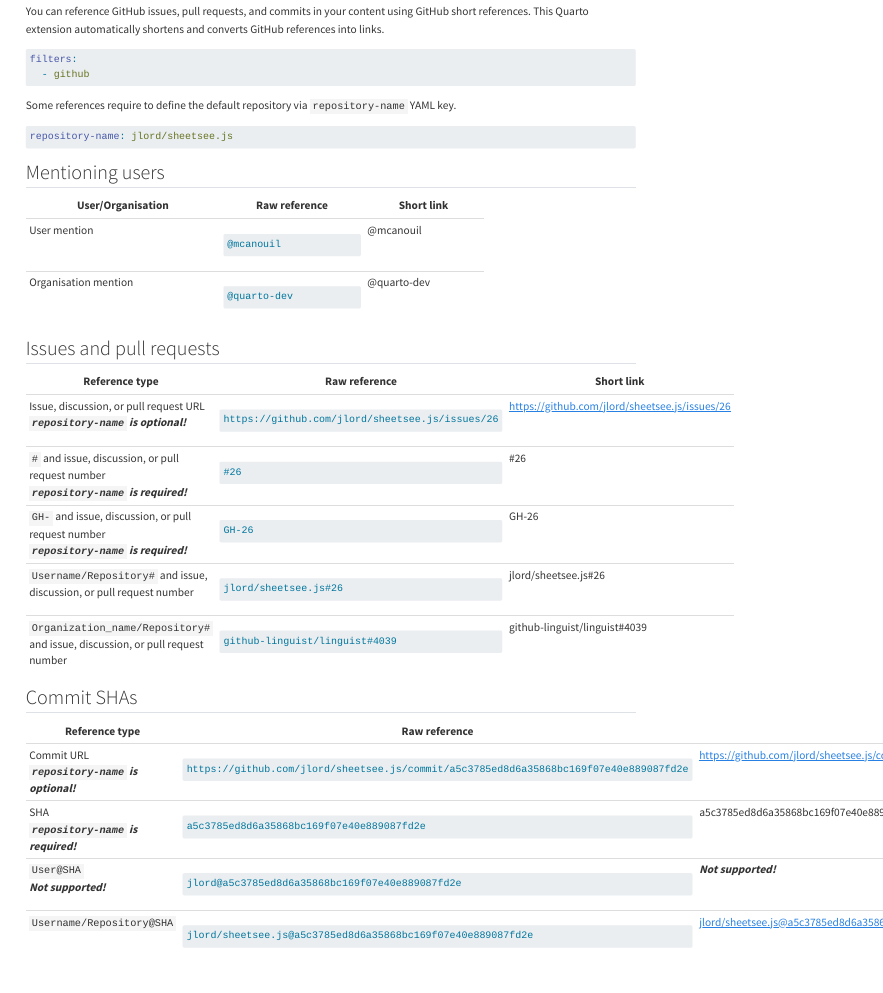
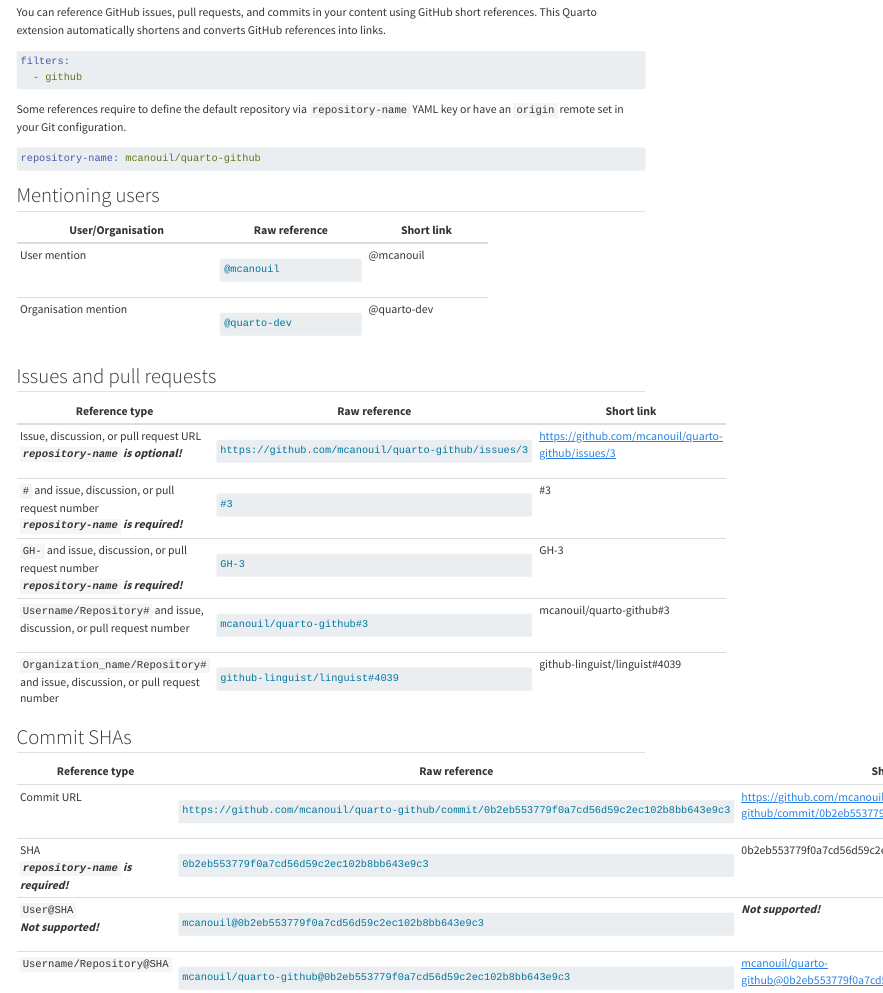
Before and after one commit to mcanouil/quarto-github, a Quarto document (example.qmd): the page in a window 1100 px wide, from 110 px down. Rendered offline with R 4.5, knitr and Pandoc in place of Quarto, with nearby package versions.

Commit message:
feat: automatic repository detection via git remote

````diff
--- a/_extensions/github/github.lua
+++ b/_extensions/github/github.lua
@@ -22,6 +22,8 @@
 # SOFTWARE.
 ]]
 
+local io = require 'io'
+
 local function is_empty(s)
   return s == nil or s == ''
 end
--- a/example.qmd
+++ b/example.qmd
@@ -5,7 +5,6 @@
 page-layout: full
 filters:
   - github
-repository-name: jlord/sheetsee.js
 format:
   html:
     output-file: index
@@ -23,10 +22,10 @@
   - github
 ```
 
-Some references require to define the default repository via `repository-name` YAML key.
+Some references require to define the default repository via `repository-name` YAML key or have an `origin` remote set in your Git configuration.
 
 ```yml
-repository-name: jlord/sheetsee.js
+repository-name: mcanouil/quarto-github
 ```
 
 ## Mentioning users
@@ -45,48 +44,48 @@
 
 ## Issues and pull requests
 
-+-------------------------------------------------------------------------------+------------------------------------------------+------------------------------------------------+
-| Reference type                                                                | Raw reference                                  | Short link                                     |
-+===============================================================================+================================================+================================================+
-|                                                                               | ```txt                                         |                                                |
-| Issue, discussion, or pull request URL                                        | https://github.com/jlord/sheetsee.js/issues/26 | https://github.com/jlord/sheetsee.js/issues/26 |
-| ***`repository-name` is optional!***                                          | ```                                            |                                                |
-+-------------------------------------------------------------------------------+------------------------------------------------+------------------------------------------------+
-|                                                                               | ```txt                                         |                                                |
-| `#` and issue, discussion, or pull request number \                           | #26                                            | #26                                            |
-| ***`repository-name` is required!***                                          | ```                                            |                                                |
-+-------------------------------------------------------------------------------+------------------------------------------------+------------------------------------------------+
-|                                                                               | ```txt                                         |                                                |
-| `GH-` and issue, discussion, or pull request number \                         | GH-26                                          | GH-26                                          |
-| ***`repository-name` is required!***                                          | ```                                            |                                                |
-+-------------------------------------------------------------------------------+------------------------------------------------+------------------------------------------------+
-|                                                                               | ```txt                                         |                                                |
-| `Username/Repository#` and issue, discussion, or pull request number          | jlord/sheetsee.js#26                           | jlord/sheetsee.js#26                           |
-|                                                                               | ```                                            |                                                |
-+-------------------------------------------------------------------------------+------------------------------------------------+------------------------------------------------+
-|                                                                               | ```txt                                         |                                                |
-| `Organization_name/Repository#` and issue, discussion, or pull request number | github-linguist/linguist#4039                  | github-linguist/linguist#4039                  |
-|                                                                               | ```                                            |                                                |
-+-------------------------------------------------------------------------------+------------------------------------------------+------------------------------------------------+
++-------------------------------------------------------------------------------+----------------------------------------------------+----------------------------------------------------+
+| Reference type                                                                | Raw reference                                      | Short link                                         |
++===============================================================================+====================================================+====================================================+
+|                                                                               | ```txt                                             |                                                    |
+| Issue, discussion, or pull request URL                                        | https://github.com/mcanouil/quarto-github/issues/3 | https://github.com/mcanouil/quarto-github/issues/3 |
+| ***`repository-name` is optional!***                                          | ```                                                |                                                    |
++-------------------------------------------------------------------------------+----------------------------------------------------+----------------------------------------------------+
+|                                                                               | ```txt                                             |                                                    |
+| `#` and issue, discussion, or pull request number \                           | #3                                                 | #3                                                 |
+| ***`repository-name` is required!***                                          | ```                                                |                                                    |
++-------------------------------------------------------------------------------+----------------------------------------------------+----------------------------------------------------+
+|                                                                               | ```txt                                             |                                                    |
+| `GH-` and issue, discussion, or pull request number \                         | GH-3                                               | GH-3                                               |
+| ***`repository-name` is required!***                                          | ```                                                |                                                    |
++-------------------------------------------------------------------------------+----------------------------------------------------+----------------------------------------------------+
+|                                                                               | ```txt                                             |                                                    |
+| `Username/Repository#` and issue, discussion, or pull request number          | mcanouil/quarto-github#3                           | mcanouil/quarto-github#3                           |
+|                                                                               | ```                                                |                                                    |
++-------------------------------------------------------------------------------+----------------------------------------------------+----------------------------------------------------+
+|                                                                               | ```txt                                             |                                                    |
+| `Organization_name/Repository#` and issue, discussion, or pull request number | github-linguist/linguist#4039                      | github-linguist/linguist#4039                      |
+|                                                                               | ```                                                |                                                    |
++-------------------------------------------------------------------------------+----------------------------------------------------+----------------------------------------------------+
 
 ## Commit SHAs
 
-+--------------------------------------+--------------------------------------------------------------------------------------+--------------------------------------------------------------------------------------+
-| Reference type                       | Raw reference                                                                        | Short link                                                                           |
-+======================================+======================================================================================+======================================================================================+
-|                                      | ```txt                                                                               |                                                                                      |
-| Commit URL                           | https://github.com/jlord/sheetsee.js/commit/a5c3785ed8d6a35868bc169f07e40e889087fd2e | https://github.com/jlord/sheetsee.js/commit/a5c3785ed8d6a35868bc169f07e40e889087fd2e |
-| ***`repository-name` is optional!*** | ```                                                                                  |                                                                                      |
-+--------------------------------------+--------------------------------------------------------------------------------------+--------------------------------------------------------------------------------------+
-|                                      | ```txt                                                                               |                                                                                      |
-| SHA \                                | a5c3785ed8d6a35868bc169f07e40e889087fd2e                                             | a5c3785ed8d6a35868bc169f07e40e889087fd2e                                             |
-| ***`repository-name` is required!*** | ```                                                                                  |                                                                                      |
-+--------------------------------------+--------------------------------------------------------------------------------------+--------------------------------------------------------------------------------------+
-|                                      | ```txt                                                                               |                                                                                      |
-| `User@SHA` \                         | jlord@a5c3785ed8d6a35868bc169f07e40e889087fd2e                                       | ***Not supported!***                                                                 |
-| ***Not supported!***                 | ```                                                                                  |                                                                                      |
-+--------------------------------------+--------------------------------------------------------------------------------------+--------------------------------------------------------------------------------------+
-|                                      | ```txt                                                                               |                                                                                      |
-| `Username/Repository@SHA`            | jlord/sheetsee.js@a5c3785ed8d6a35868bc169f07e40e889087fd2e                           | jlord/sheetsee.js@a5c3785ed8d6a35868bc169f07e40e889087fd2e                           |
-|                                      | ```                                                                                  |                                                                                      |
-+--------------------------------------+--------------------------------------------------------------------------------------+--------------------------------------------------------------------------------------+
++--------------------------------------+-------------------------------------------------------------------------------------------+-------------------------------------------------------------------------------------------+
+| Reference type                       | Raw reference                                                                             | Short link                                                                                |
++======================================+===========================================================================================+===========================================================================================+
+|                                      | ```txt                                                                                    |                                                                                           |
+| Commit URL                           | https://github.com/mcanouil/quarto-github/commit/0b2eb553779f0a7cd56d59c2ec102b8bb643e9c3 | https://github.com/mcanouil/quarto-github/commit/0b2eb553779f0a7cd56d59c2ec102b8bb643e9c3 |
+|                                      | ```                                                                                       |                                                                                           |
++--------------------------------------+-------------------------------------------------------------------------------------------+-------------------------------------------------------------------------------------------+
+|                                      | ```txt                                                                                    |                                                                                           |
+| SHA \                                | 0b2eb553779f0a7cd56d59c2ec102b8bb643e9c3                                                  | 0b2eb553779f0a7cd56d59c2ec102b8bb643e9c3                                                  |
+| ***`repository-name` is required!*** | ```                                                                                       |                                                                                           |
++--------------------------------------+-------------------------------------------------------------------------------------------+-------------------------------------------------------------------------------------------+
+|                                      | ```txt                                                                                    |                                                                                           |
+| `User@SHA` \                         | mcanouil@0b2eb553779f0a7cd56d59c2ec102b8bb643e9c3                                         | ***Not supported!***                                                                      |
+| ***Not supported!***                 | ```                                                                                       |                                                                                           |
++--------------------------------------+-------------------------------------------------------------------------------------------+-------------------------------------------------------------------------------------------+
+|                                      | ```txt                                                                                    |                                                                                           |
+| `Username/Repository@SHA`            | mcanouil/quarto-github@0b2eb553779f0a7cd56d59c2ec102b8bb643e9c3                           | mcanouil/quarto-github@0b2eb553779f0a7cd56d59c2ec102b8bb643e9c3                           |
+|                                      | ```                                                                                       |                                                                                           |
++--------------------------------------+-------------------------------------------------------------------------------------------+-------------------------------------------------------------------------------------------+
````
Also changed, not shown: _extensions/github/github.lua (20 more changed lines).
